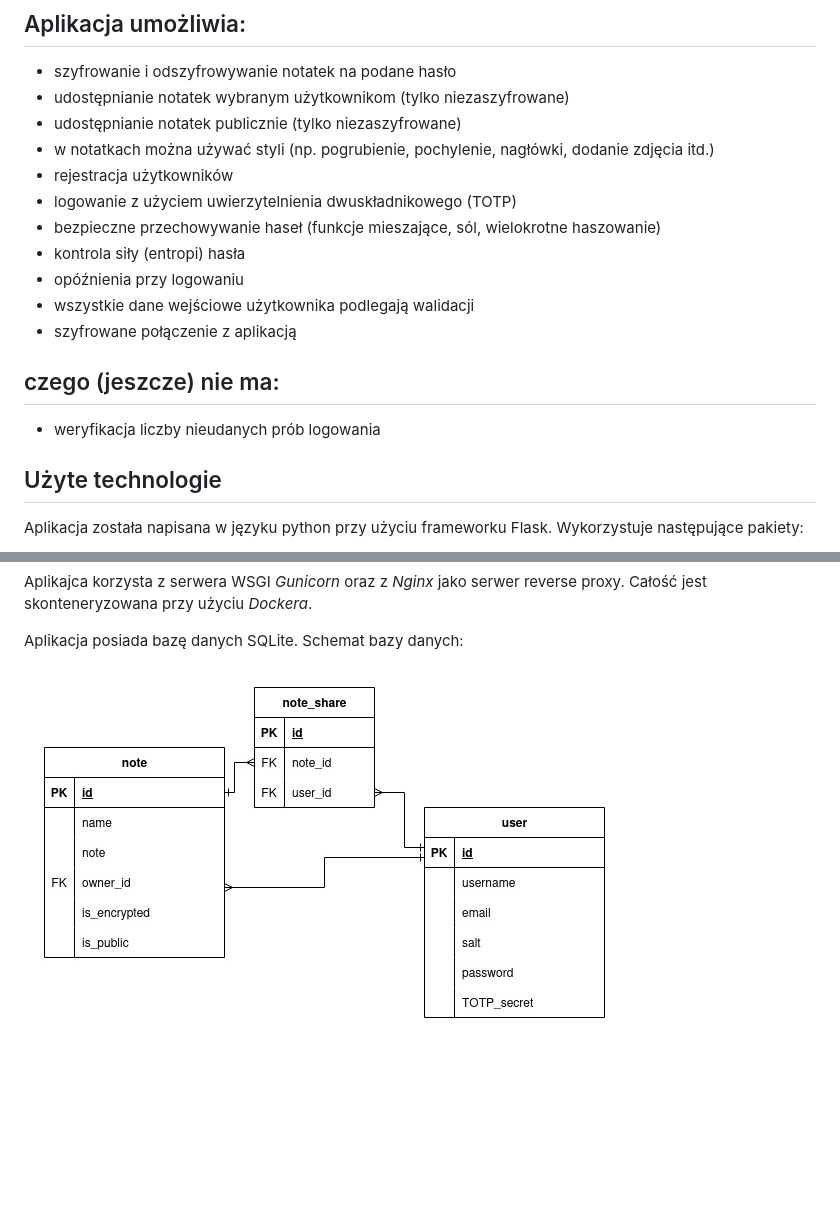
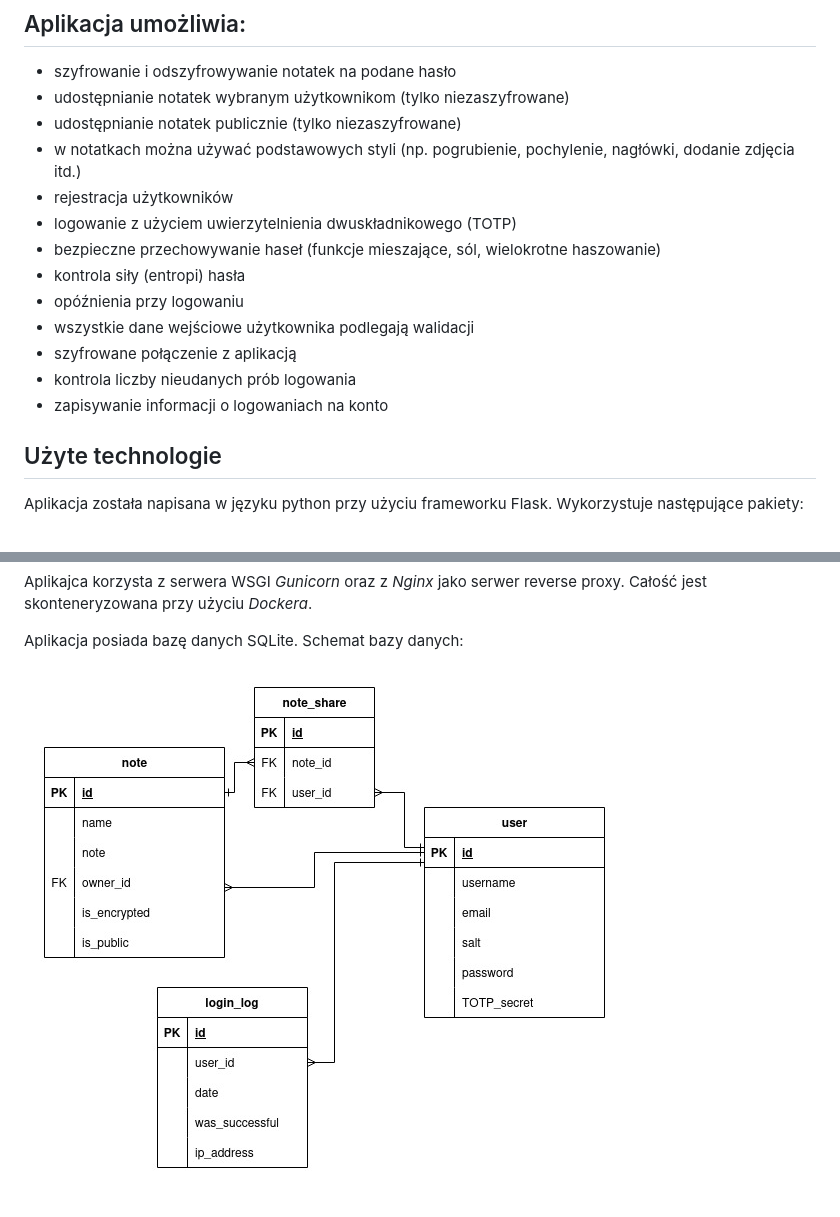
Before and after one commit to KwiatkM/OD_projekt, a Markdown page: README.md, 2 parts joined by grey strips. Drawn GitHub-style; pictures changed too: db-diagram.jpg; blank space fills up the shorter version.

```diff
--- a/README.md
+++ b/README.md
@@ -21,7 +21,7 @@ docker-compose down
 - szyfrowanie i odszyfrowywanie notatek na podane hasło
 - udostępnianie notatek wybranym użytkownikom (tylko niezaszyfrowane)
 - udostępnianie notatek publicznie (tylko niezaszyfrowane)
-- w notatkach można używać styli (np. pogrubienie, pochylenie, nagłówki, dodanie zdjęcia itd.)
+- w notatkach można używać podstawowych styli (np. pogrubienie, pochylenie, nagłówki, dodanie zdjęcia itd.)
 - rejestracja użytkowników
 - logowanie z użyciem uwierzytelnienia dwuskładnikowego (TOTP)
 - bezpieczne przechowywanie haseł (funkcje mieszające, sól, wielokrotne haszowanie)
@@ -29,9 +29,9 @@ docker-compose down
 - opóźnienia przy logowaniu
 - wszystkie dane wejściowe użytkownika podlegają walidacji
 - szyfrowane połączenie z aplikacją
+- kontrola liczby nieudanych prób logowania
+- zapisywanie informacji o logowaniach na konto
 
-## czego (jeszcze) nie ma:
-- weryfikacja liczby nieudanych prób logowania
 
 ## Użyte technologie
 Aplikacja została napisana w języku python przy użyciu frameworku Flask. Wykorzystuje następujące pakiety:
```
Also changed, not shown: 5 other files.
